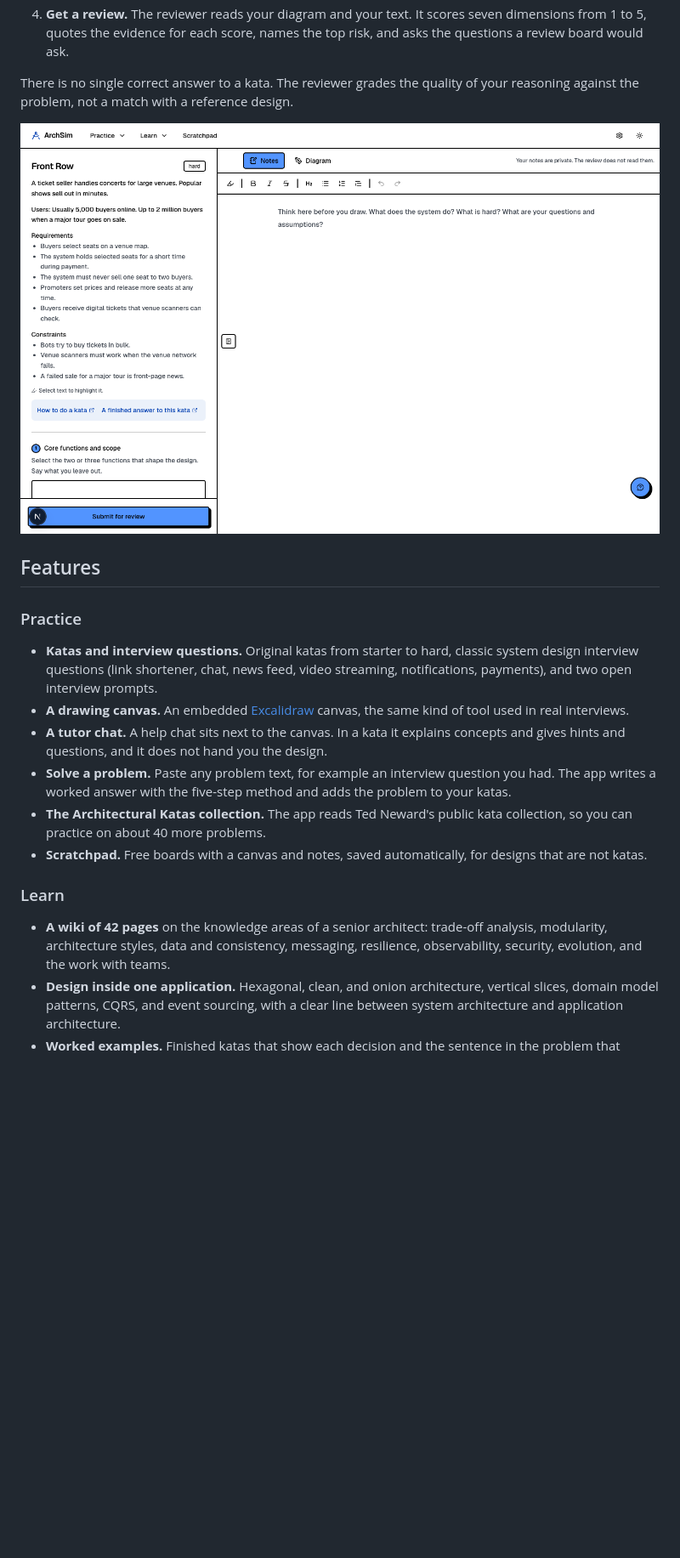
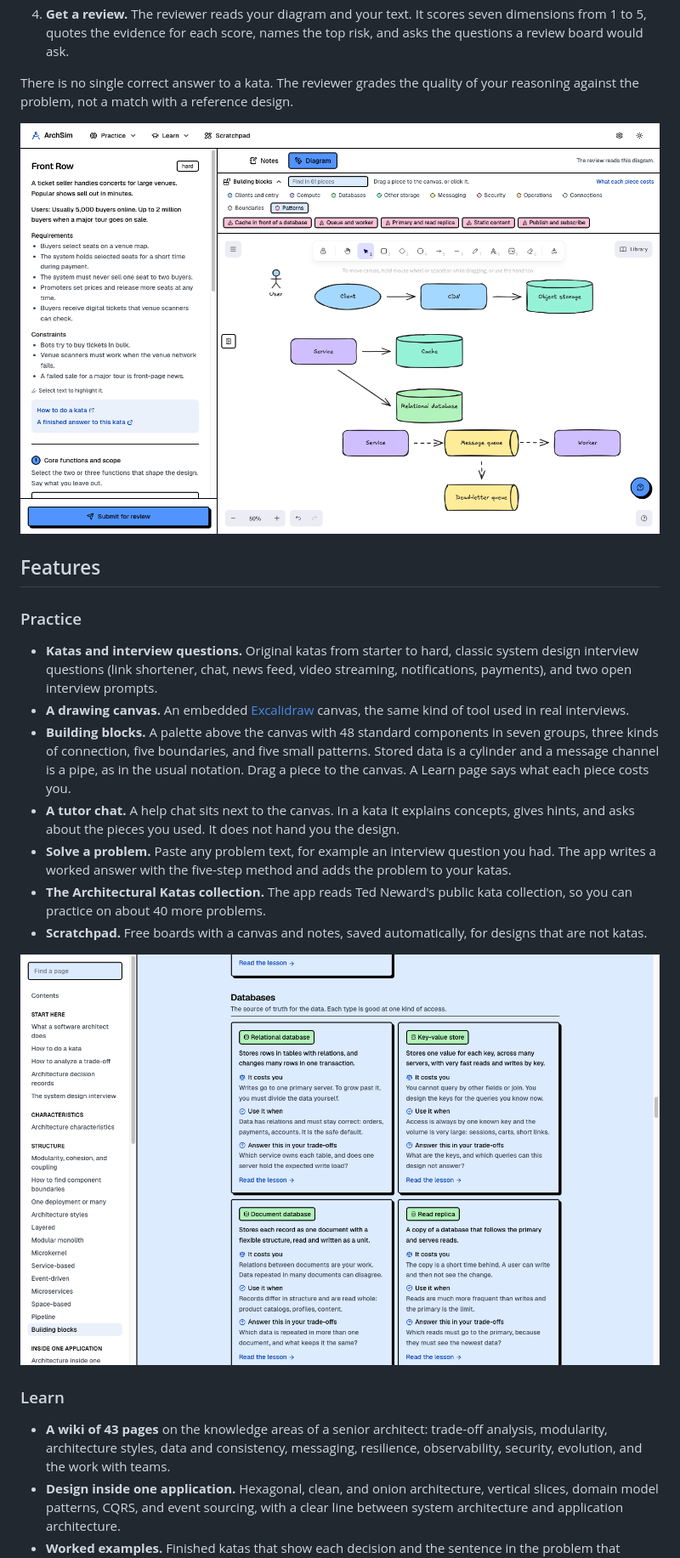
Before and after one commit to aesbetancourt/archsim, a Markdown page: README.md, the part around one of its changes. Shown at 85% size. Drawn GitHub-style; pictures changed too: docs/screenshots/building-blocks.png (added), docs/screenshots/kata.png; blank space fills up the shorter version.

Commit message:
Update the website, the README, and the screenshots

```diff
--- a/README.md
+++ b/README.md
@@ -27,14 +27,17 @@ There is no single correct answer to a kata. The reviewer grades the quality of
 
 - **Katas and interview questions.** Original katas from starter to hard, classic system design interview questions (link shortener, chat, news feed, video streaming, notifications, payments), and two open interview prompts.
 - **A drawing canvas.** An embedded [Excalidraw](https://excalidraw.com) canvas, the same kind of tool used in real interviews.
-- **A tutor chat.** A help chat sits next to the canvas. In a kata it explains concepts and gives hints and questions, and it does not hand you the design.
+- **Building blocks.** A palette above the canvas with 48 standard components in seven groups, three kinds of connection, five boundaries, and five small patterns. Stored data is a cylinder and a message channel is a pipe, as in the usual notation. Drag a piece to the canvas. A Learn page says what each piece costs you.
+- **A tutor chat.** A help chat sits next to the canvas. In a kata it explains concepts, gives hints, and asks about the pieces you used. It does not hand you the design.
 - **Solve a problem.** Paste any problem text, for example an interview question you had. The app writes a worked answer with the five-step method and adds the problem to your katas.
 - **The Architectural Katas collection.** The app reads Ted Neward's public kata collection, so you can practice on about 40 more problems.
 - **Scratchpad.** Free boards with a canvas and notes, saved automatically, for designs that are not katas.
 
+![The Building blocks page with a card for each type of database](docs/screenshots/building-blocks.png)
+
 ### Learn
 
-- **A wiki of 42 pages** on the knowledge areas of a senior architect: trade-off analysis, modularity, architecture styles, data and consistency, messaging, resilience, observability, security, evolution, and the work with teams.
+- **A wiki of 43 pages** on the knowledge areas of a senior architect: trade-off analysis, modularity, architecture styles, data and consistency, messaging, resilience, observability, security, evolution, and the work with teams.
 - **Design inside one application.** Hexagonal, clean, and onion architecture, vertical slices, domain model patterns, CQRS, and event sourcing, with a clear line between system architecture and application architecture.
 - **Worked examples.** Finished katas that show each decision and the sentence in the problem that caused it, with a diagram, the rejected options, and a different valid answer.
 - **A glossary** of more than 120 terms in plain words, each with an example and a link to a lesson and to Wikipedia.
```
Also changed, not shown: other parts of README.md (+1 -1 lines), docs/screenshots/home.png, docs/screenshots/learn.png, docs/screenshots/worked-example.png, 1 other file.
